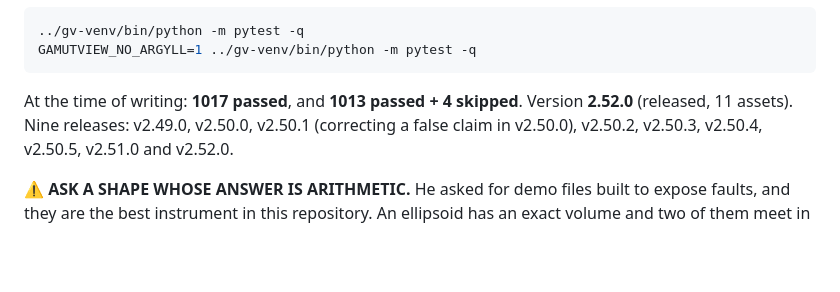
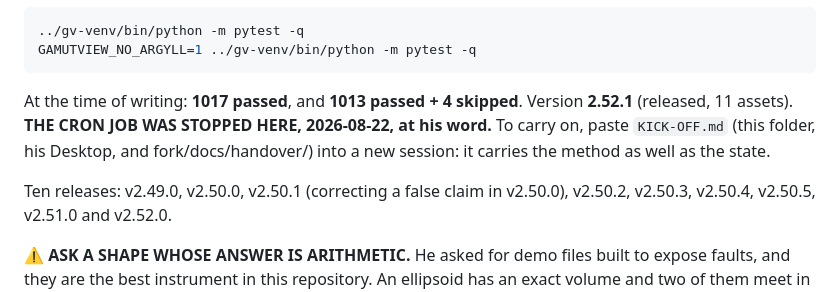
Before and after one commit to itsab1989/ChromIQ-Gamut-Viewer, a Markdown page: docs/handover/START-HERE.md, the part around the change. Rendered like a GitHub page; blank space fills up the shorter version.

Commit message:
The cron job stops here, at v2.52.1
Recorded where the next session will read it, with the kick-off prompt named
in all three places it lives.

````diff
--- a/docs/handover/START-HERE.md
+++ b/docs/handover/START-HERE.md
@@ -142,7 +142,12 @@ GAMUTVIEW_NO_ARGYLL=1 ../gv-venv/bin/python -m pytest -q
 ```
 
 At the time of writing: **1017 passed**, and **1013 passed + 4 skipped**.
-Version **2.52.0** (released, 11 assets). Nine releases: v2.49.0, v2.50.0,
+Version **2.52.1** (released, 11 assets). **THE CRON JOB WAS STOPPED HERE,
+2026-08-22, at his word.** To carry on, paste `KICK-OFF.md` (this folder, his
+Desktop, and fork/docs/handover/) into a new session: it carries the method as
+well as the state.
+
+Ten releases: v2.49.0, v2.50.0,
 v2.50.1 (correcting a false claim in v2.50.0), v2.50.2, v2.50.3, v2.50.4,
 v2.50.5, v2.51.0 and v2.52.0.
 
````
